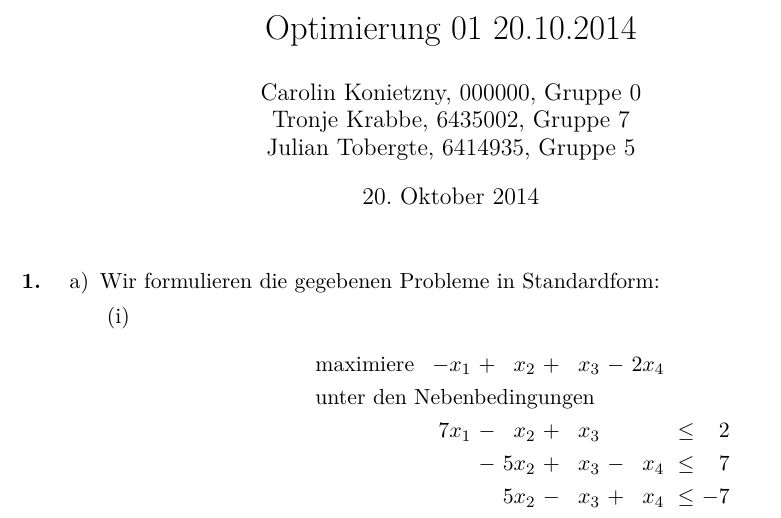
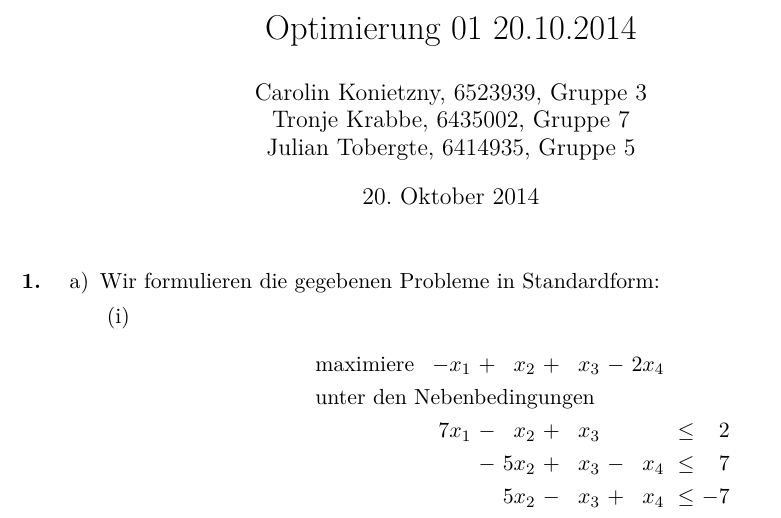
Before and after one commit to tronje/Opti, a LaTeX document (01/01.tex): part of page 1 of 3, cut so that both start at the same text. Compiled offline with pdfLaTeX.

Commit message:
added Caro's info

```diff
--- a/01/01.tex
+++ b/01/01.tex
@@ -1,4 +1,4 @@
-\newcommand{\authorinfotitle}{Carolin Konietzny, 000000, Gruppe 0\\ Tronje Krabbe, 6435002, Gruppe 7 \\ Julian Tobergte, 6414935, Gruppe 5}
+\newcommand{\authorinfotitle}{Carolin Konietzny, 6523939, Gruppe 3\\ Tronje Krabbe, 6435002, Gruppe 7 \\ Julian Tobergte, 6414935, Gruppe 5}
 \newcommand{\authorinfo}{Carolin Konietzny, Tronje Krabbe, Julian Tobergte}
 \newcommand{\titleinfo}{Optimierung 01 20.10.2014}
 \newcommand{\qed}{\square}
```
Also changed, not shown: 01/01.pdf.
